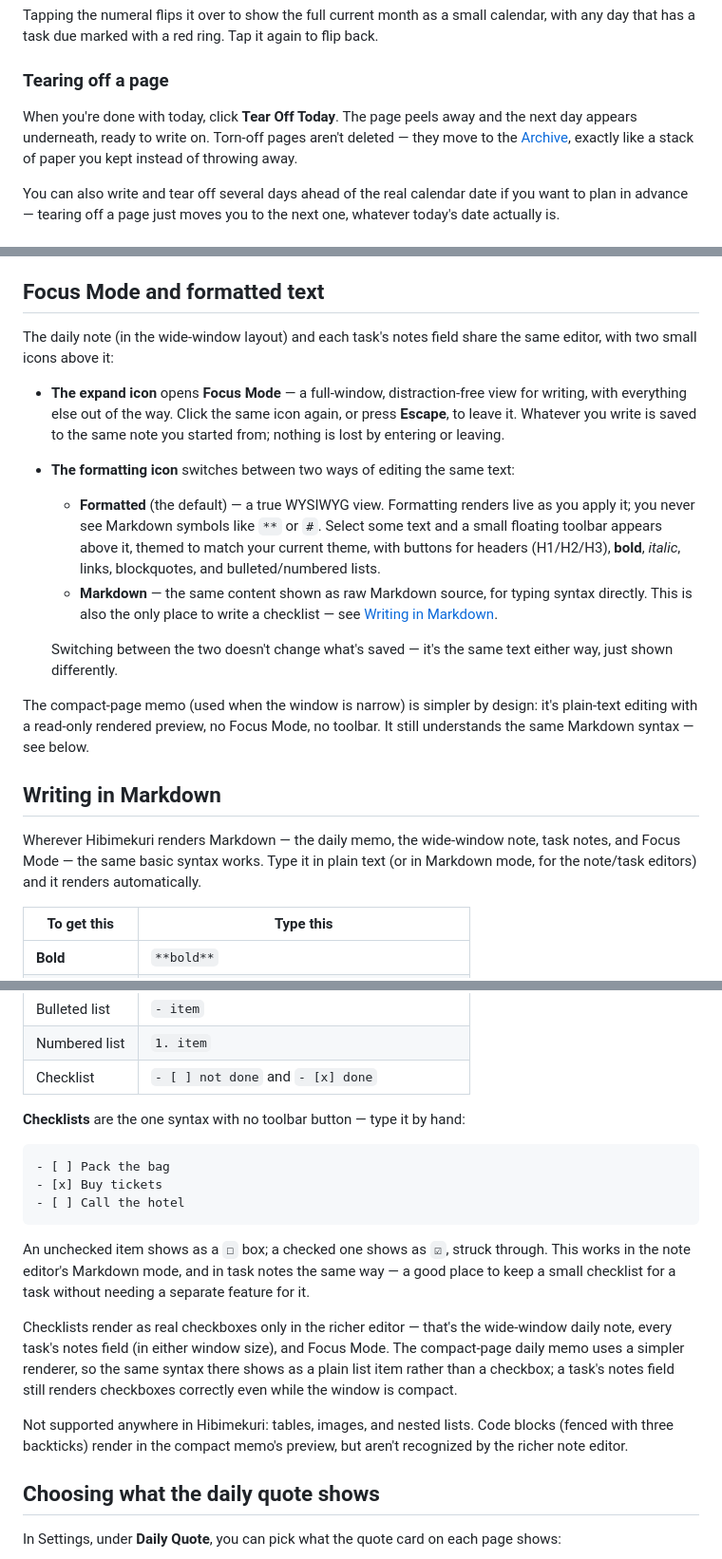
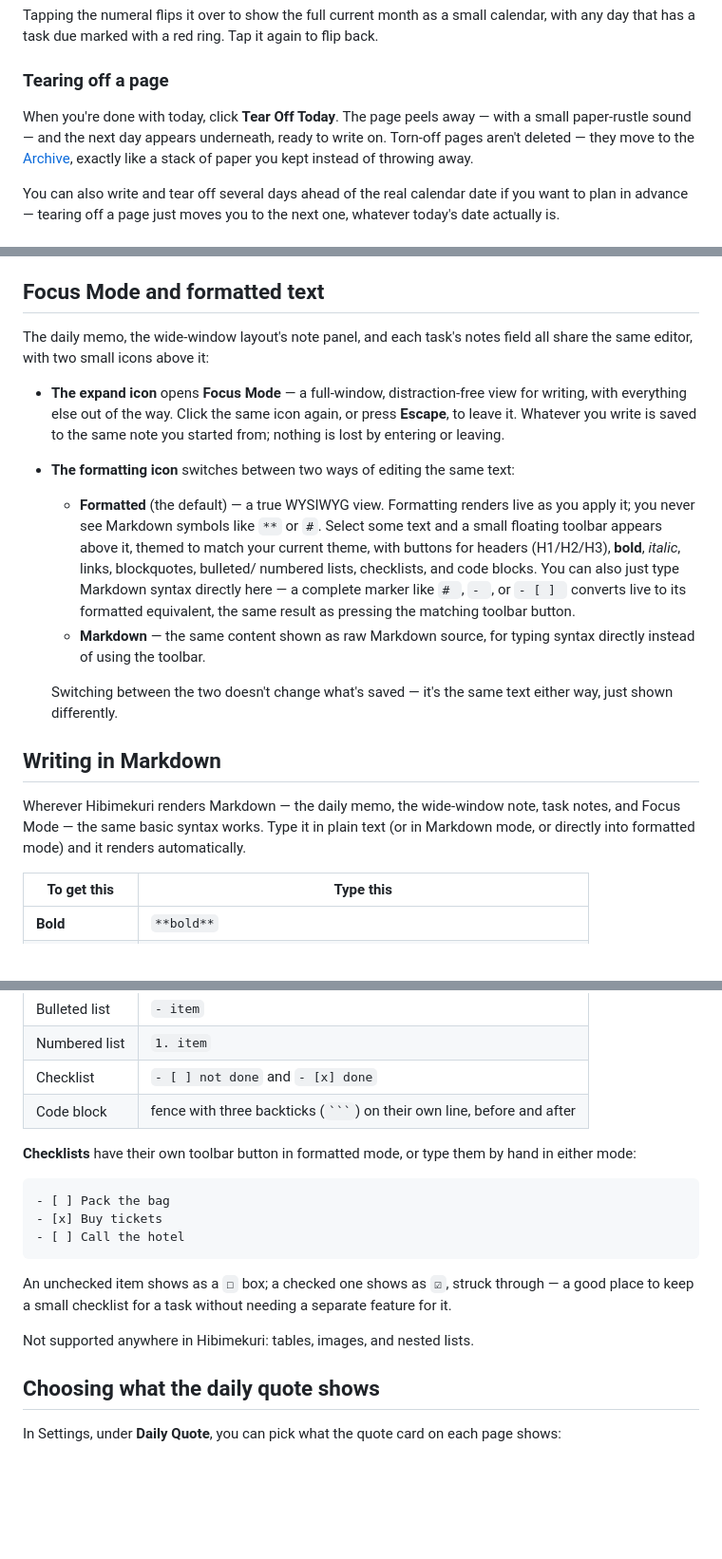
Before and after one commit to ghostlucius/hibimekuri, a Markdown page: docs/USER_GUIDE.md, 3 parts joined by grey strips. Shown at 95% size. GitHub-like rendering; blank space fills up the shorter version.

````diff
--- a/docs/USER_GUIDE.md
+++ b/docs/USER_GUIDE.md
@@ -57,10 +57,10 @@ with any day that has a task due marked with a red ring. Tap it again to flip ba
 
 ### Tearing off a page
 
-When you're done with today, click **Tear Off Today**. The page peels away and the
-next day appears underneath, ready to write on. Torn-off pages aren't deleted — they
-move to the [Archive](#archive), exactly like a stack of paper you kept instead of
-throwing away.
+When you're done with today, click **Tear Off Today**. The page peels away — with a
+small paper-rustle sound — and the next day appears underneath, ready to write on.
+Torn-off pages aren't deleted — they move to the [Archive](#archive), exactly like a
+stack of paper you kept instead of throwing away.
 
 You can also write and tear off several days ahead of the real calendar date if you
 want to plan in advance — tearing off a page just moves you to the next one, whatever
@@ -129,8 +129,8 @@ forward, not something you fill out fresh each morning.
 
 ## Focus Mode and formatted text
 
-The daily note (in the wide-window layout) and each task's notes field share the same
-editor, with two small icons above it:
+The daily memo, the wide-window layout's note panel, and each task's notes field all
+share the same editor, with two small icons above it:
 
 - **The expand icon** opens **Focus Mode** — a full-window, distraction-free view for
   writing, with everything else out of the way. Click the same icon again, or press
@@ -140,24 +140,21 @@ editor, with two small icons above it:
   - **Formatted** (the default) — a true WYSIWYG view. Formatting renders live as you
     apply it; you never see Markdown symbols like `**` or `#`. Select some text and a
     small floating toolbar appears above it, themed to match your current theme, with
-    buttons for headers (H1/H2/H3), **bold**, *italic*, links, blockquotes, and
-    bulleted/numbered lists.
+    buttons for headers (H1/H2/H3), **bold**, *italic*, links, blockquotes, bulleted/
+    numbered lists, checklists, and code blocks. You can also just type Markdown syntax
+    directly here — a complete marker like `# `, `- `, or `- [ ] ` converts live to its
+    formatted equivalent, the same result as pressing the matching toolbar button.
   - **Markdown** — the same content shown as raw Markdown source, for typing syntax
-    directly. This is also the only place to write a checklist — see [Writing in
-    Markdown](#writing-in-markdown).
+    directly instead of using the toolbar.
 
   Switching between the two doesn't change what's saved — it's the same text either
   way, just shown differently.
-
-The compact-page memo (used when the window is narrow) is simpler by design: it's
-plain-text editing with a read-only rendered preview, no Focus Mode, no toolbar. It
-still understands the same Markdown syntax — see below.
 
 ## Writing in Markdown
 
 Wherever Hibimekuri renders Markdown — the daily memo, the wide-window note, task
 notes, and Focus Mode — the same basic syntax works. Type it in plain text (or in
-Markdown mode, for the note/task editors) and it renders automatically.
+Markdown mode, or directly into formatted mode) and it renders automatically.
 
 | To get this | Type this |
 | --- | --- |
@@ -170,8 +167,10 @@ Markdown mode, for the note/task editors) and it renders automatically.
 | Bulleted list | `- item` |
 | Numbered list | `1. item` |
 | Checklist | `- [ ] not done` and `- [x] done` |
+| Code block | fence with three backticks (` ``` `) on their own line, before and after |
 
-**Checklists** are the one syntax with no toolbar button — type it by hand:
+**Checklists** have their own toolbar button in formatted mode, or type them by hand in
+either mode:
 
 ```
 - [ ] Pack the bag
@@ -179,19 +178,11 @@ Markdown mode, for the note/task editors) and it renders automatically.
 - [ ] Call the hotel
 ```
 
-An unchecked item shows as a `☐` box; a checked one shows as `☑`, struck through. This
-works in the note editor's Markdown mode, and in task notes the same way — a good place
-to keep a small checklist for a task without needing a separate feature for it.
+An unchecked item shows as a `☐` box; a checked one shows as `☑`, struck through — a
+good place to keep a small checklist for a task without needing a separate feature for
+it.
 
-Checklists render as real checkboxes only in the richer editor — that's the
-wide-window daily note, every task's notes field (in either window size), and Focus
-Mode. The compact-page daily memo uses a simpler renderer, so the same syntax there
-shows as a plain list item rather than a checkbox; a task's notes field still renders
-checkboxes correctly even while the window is compact.
-
-Not supported anywhere in Hibimekuri: tables, images, and nested lists. Code blocks
-(fenced with three backticks) render in the compact memo's preview, but aren't
-recognized by the richer note editor.
+Not supported anywhere in Hibimekuri: tables, images, and nested lists.
 
 ## Choosing what the daily quote shows
 
````
Also changed, not shown: other parts of docs/USER_GUIDE.md (+11 -2 lines), README.md (+15 -13 lines).
